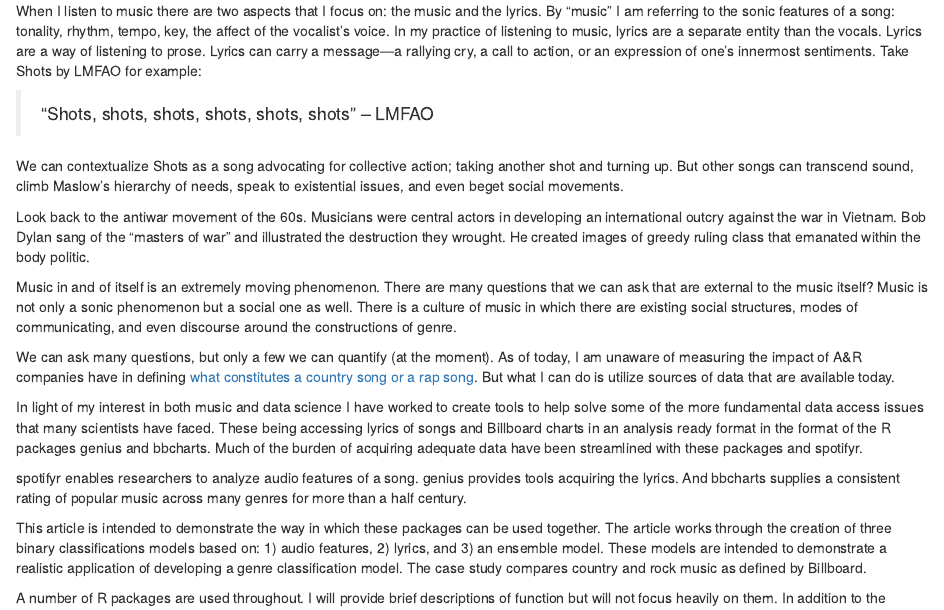
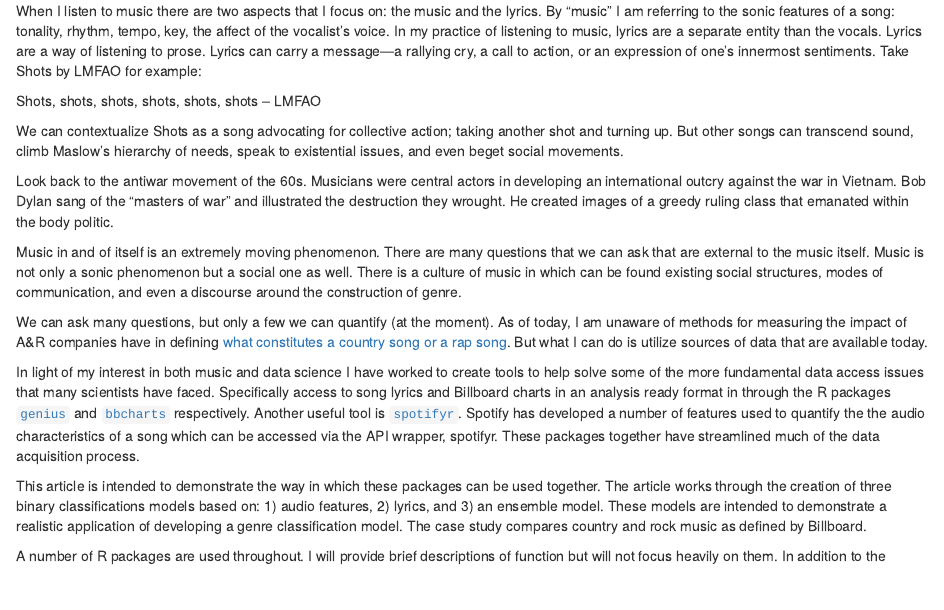
Before and after one commit to JosiahParry/mirr, an R Markdown document (index.Rmd): the page in a window 1100 px wide, from 190 px down. Rendered offline with R 4.5, knitr and Pandoc, with nearby package versions; drawn as R Markdown's standard HTML page in place of the format the file asks for.

Commit message:
update for typos

```diff
--- a/index.Rmd
+++ b/index.Rmd
@@ -14,19 +14,17 @@
 
 When I listen to music there are two aspects that I focus on: the music and the lyrics. By “music” I am referring to the sonic features of a song: tonality, rhythm, tempo, key, the affect of the vocalist’s voice. In my practice of listening to music, lyrics are a separate entity than the vocals.  Lyrics are a way of listening to prose. Lyrics can carry a message—a rallying cry, a call to action, or an expression of one’s innermost sentiments. Take Shots by LMFAO for example:
 
-> "Shots, shots, shots, shots, shots, shots" – LMFAO
+Shots, shots, shots, shots, shots, shots – LMFAO
 
 We can contextualize Shots as a song advocating for collective action; taking another shot and turning up. But other songs can transcend sound, climb Maslow’s hierarchy of needs, speak to existential issues, and even beget social movements.
 
-Look back to the antiwar movement of the 60s. Musicians were central actors in developing an international outcry against the war in Vietnam. Bob Dylan sang of the “masters of war” and illustrated the destruction they wrought. He created images of greedy ruling class that emanated within the body politic.
+Look back to the antiwar movement of the 60s. Musicians were central actors in developing an international outcry against the war in Vietnam. Bob Dylan sang of the “masters of war” and illustrated the destruction they wrought. He created images of a greedy ruling class that emanated within the body politic.
 
-Music in and of itself is an extremely moving phenomenon. There are many questions that we can ask that are external to the music itself? Music is not only a sonic phenomenon but a social one as well. There is a culture of music in which there are existing social structures, modes of communicating, and even discourse around the constructions of genre.
+Music in and of itself is an extremely moving phenomenon. There are many questions that we can ask that are external to the music itself. Music is not only a sonic phenomenon but a social one as well. There is a culture of music in which can be found existing social structures, modes of communication, and even a discourse around the construction of genre.
 
-We can ask many questions, but only a few we can quantify (at the moment). As of today, I am unaware of measuring the impact of A&R companies have in defining [what constitutes a country song or a rap song](https://www.billboard.com/articles/business/8506428/lil-nas-x-old-town-road-splits-country-music-industry-opinion-genre-streaming-age). But what I can do is utilize sources of data that are available today.
+We can ask many questions, but only a few we can quantify (at the moment). As of today, I am unaware of methods for measuring the impact of A&R companies have in defining [what constitutes a country song or a rap song](https://www.billboard.com/articles/business/8506428/lil-nas-x-old-town-road-splits-country-music-industry-opinion-genre-streaming-age). But what I can do is utilize sources of data that are available today.
 
-In light of my interest in both music and data science I have worked to create tools to help solve some of the more fundamental data access issues that many scientists have faced. These being accessing lyrics of songs and Billboard charts in an analysis ready format in the format of the R packages genius and bbcharts. Much of the burden of acquiring adequate data have been streamlined with these packages and spotifyr.
-
-spotifyr enables researchers to analyze audio features of a song. genius provides tools acquiring the lyrics. And bbcharts supplies a consistent rating of popular music across many genres for more than a half century.
+In light of my interest in both music and data science I have worked to create tools to help solve some of the more fundamental data access issues that many scientists have faced. Specifically access to song lyrics and Billboard charts in an analysis ready format in through the R packages [`genius`](https://github.com/josiahparry/genius) and [`bbcharts`](https://github.com/josiahparry/bbcharts) respectively. Another useful tool is [`spotifyr`](https://github.com/charlie86/spotifyr/). Spotify has developed a number of features used to quantify the the audio characteristics of a song which can be accessed via the API wrapper, spotifyr. These packages together have streamlined much of the data acquisition process.
 
 This article is intended to demonstrate the way in which these packages can be used together. The article works through the creation of three binary classifications models based on: 1) audio features, 2) lyrics, and 3) an ensemble model. These models are intended to demonstrate a realistic application of developing a genre classification model. The case study compares country and rock music as defined by Billboard.
 
```
Also changed, not shown: 7 other files.
